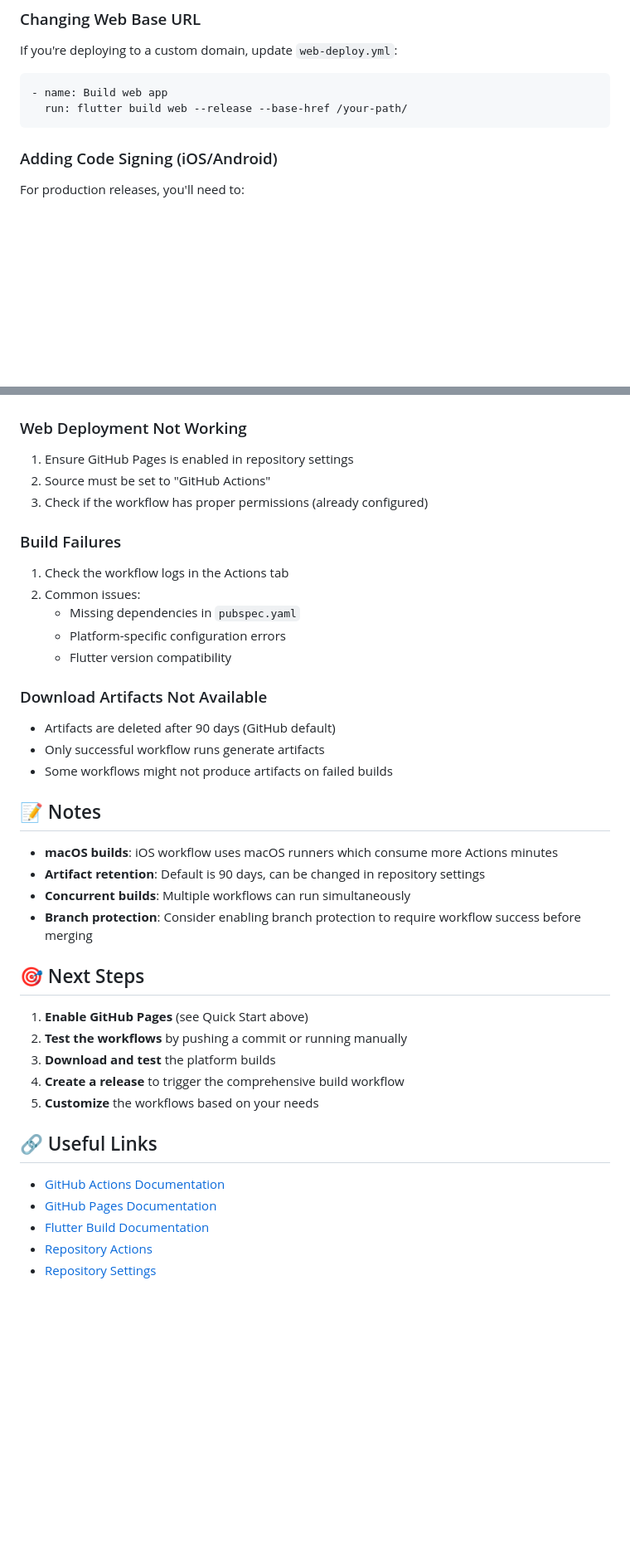
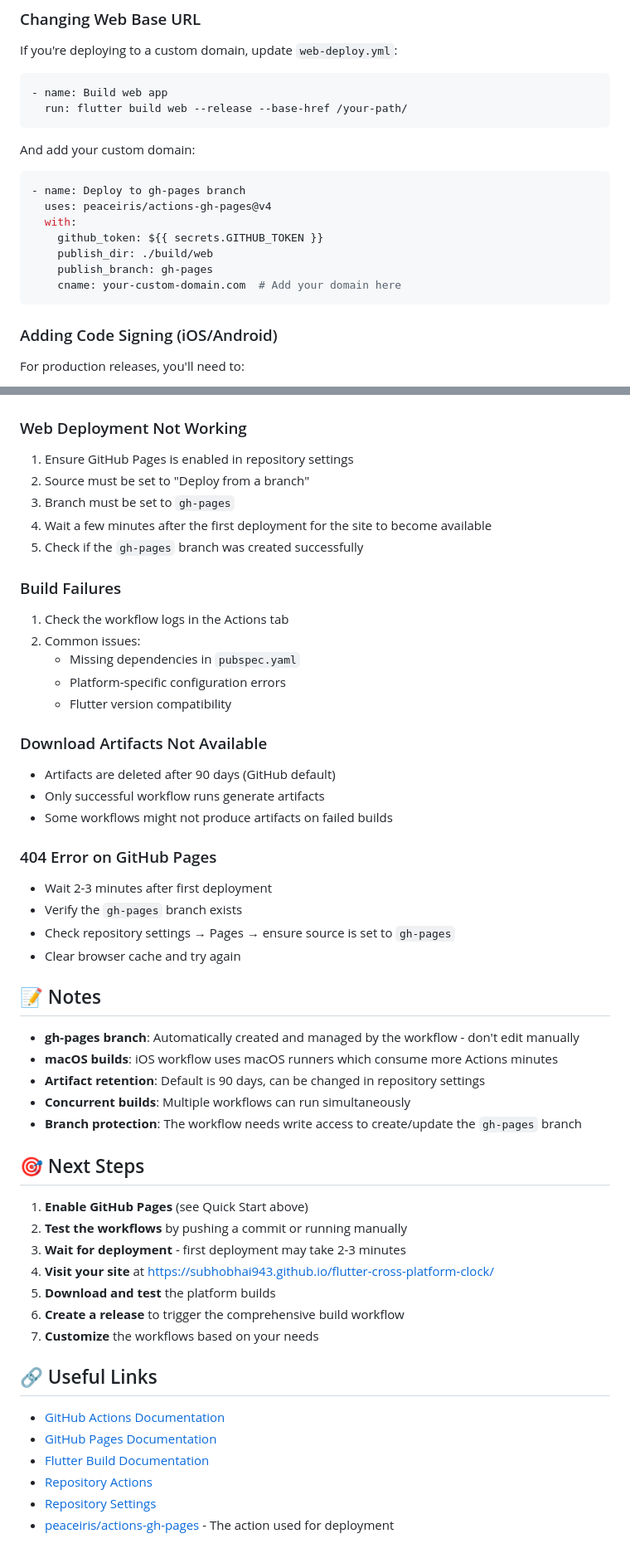
Before and after one commit to subhobhai943/flutter-cross-platform-clock, a Markdown page: WORKFLOWS.md, 2 parts joined by grey strips. Shown at 83% size. Drawn GitHub-style; blank space fills up the shorter version.

````diff
--- a/WORKFLOWS.md
+++ b/WORKFLOWS.md
@@ -123,6 +137,17 @@ If you're deploying to a custom domain, update `web-deploy.yml`:
   run: flutter build web --release --base-href /your-path/
 ```
 
+And add your custom domain:
+```yaml
+- name: Deploy to gh-pages branch
+  uses: peaceiris/actions-gh-pages@v4
+  with:
+    github_token: ${{ secrets.GITHUB_TOKEN }}
+    publish_dir: ./build/web
+    publish_branch: gh-pages
+    cname: your-custom-domain.com  # Add your domain here
+```
+
 ### Adding Code Signing (iOS/Android)
 
 For production releases, you'll need to:
@@ -142,8 +167,10 @@ Check the status of all workflows:
 
 ### Web Deployment Not Working
 1. Ensure GitHub Pages is enabled in repository settings
-2. Source must be set to "GitHub Actions"
-3. Check if the workflow has proper permissions (already configured)
+2. Source must be set to "Deploy from a branch"
+3. Branch must be set to `gh-pages`
+4. Wait a few minutes after the first deployment for the site to become available
+5. Check if the `gh-pages` branch was created successfully
 
 ### Build Failures
 1. Check the workflow logs in the Actions tab
@@ -157,20 +184,29 @@ Check the status of all workflows:
 - Only successful workflow runs generate artifacts
 - Some workflows might not produce artifacts on failed builds
 
+### 404 Error on GitHub Pages
+- Wait 2-3 minutes after first deployment
+- Verify the `gh-pages` branch exists
+- Check repository settings → Pages → ensure source is set to `gh-pages`
+- Clear browser cache and try again
+
 ## 📝 Notes
 
+- **gh-pages branch**: Automatically created and managed by the workflow - don't edit manually
 - **macOS builds**: iOS workflow uses macOS runners which consume more Actions minutes
 - **Artifact retention**: Default is 90 days, can be changed in repository settings
 - **Concurrent builds**: Multiple workflows can run simultaneously
-- **Branch protection**: Consider enabling branch protection to require workflow success before merging
+- **Branch protection**: The workflow needs write access to create/update the `gh-pages` branch
 
 ## 🎯 Next Steps
 
 1. **Enable GitHub Pages** (see Quick Start above)
 2. **Test the workflows** by pushing a commit or running manually
-3. **Download and test** the platform builds
-4. **Create a release** to trigger the comprehensive build workflow
-5. **Customize** the workflows based on your needs
+3. **Wait for deployment** - first deployment may take 2-3 minutes
+4. **Visit your site** at https://subhobhai943.github.io/flutter-cross-platform-clock/
+5. **Download and test** the platform builds
+6. **Create a release** to trigger the comprehensive build workflow
+7. **Customize** the workflows based on your needs
 
 ## 🔗 Useful Links
 
@@ -179,3 +215,4 @@ Check the status of all workflows:
 - [Flutter Build Documentation](https://docs.flutter.dev/deployment)
 - [Repository Actions](https://github.com/subhobhai943/flutter-cross-platform-clock/actions)
 - [Repository Settings](https://github.com/subhobhai943/flutter-cross-platform-clock/settings)
+- [peaceiris/actions-gh-pages](https://github.com/peaceiris/actions-gh-pages) - The action used for deployment
````
Also changed, not shown: other parts of WORKFLOWS.md (+27 -13 lines).
